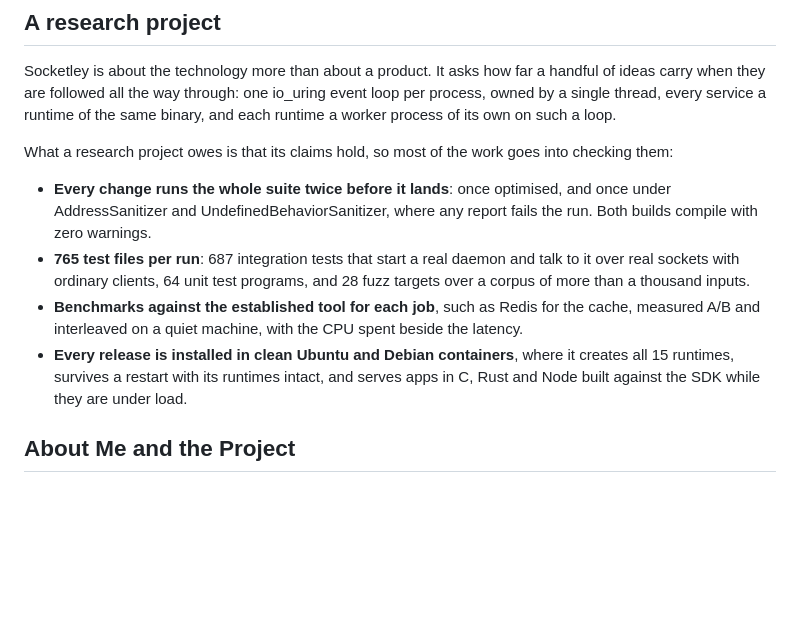
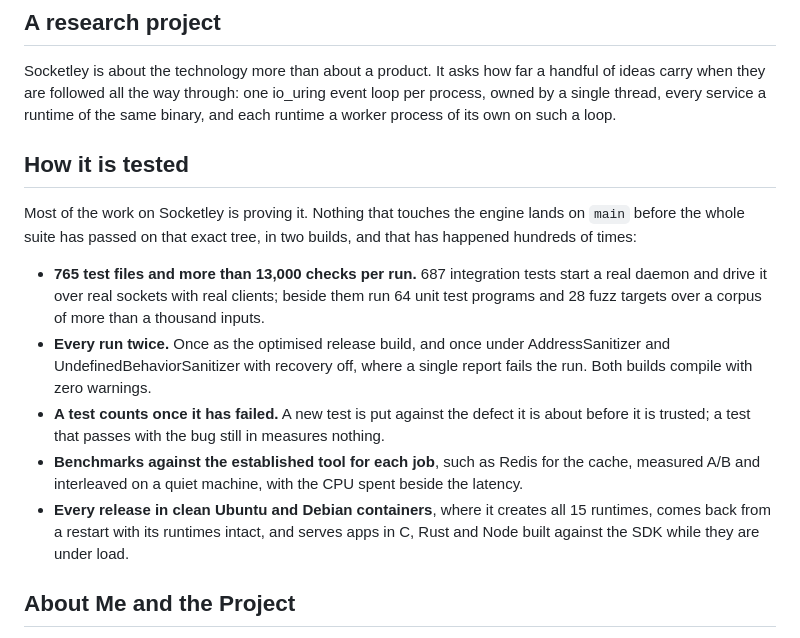
Before and after one commit to HiImSmiley/Socketley, a Markdown page: README.md, the part around the change. Drawn GitHub-style; blank space fills up the shorter version.

Commit message:
[DOCS] The README: how it is tested, with what a run of the suite holds
A run of the full Release suite on the bench VM reported 13,336 checks over 765 files;
the gate logs on both machines hold several hundred full runs.

Co-Authored-By: Claude Opus 5.5 <noreply@anthropic.com>

```diff
--- a/README.md
+++ b/README.md
@@ -90,16 +90,23 @@ Socketley is about the technology more than about a product. It asks how far a h
 followed all the way through: one io_uring event loop per process, owned by a single thread, every service a
 runtime of the same binary, and each runtime a worker process of its own on such a loop.
 
-What a research project owes is that its claims hold, so most of the work goes into checking them:
+## How it is tested
 
-- **Every change runs the whole suite twice before it lands**: once optimised, and once under AddressSanitizer and
-  UndefinedBehaviorSanitizer, where any report fails the run. Both builds compile with zero warnings.
-- **765 test files per run**: 687 integration tests that start a real daemon and talk to it over real sockets with
-  ordinary clients, 64 unit test programs, and 28 fuzz targets over a corpus of more than a thousand inputs.
+Most of the work on Socketley is proving it. Nothing that touches the engine lands on `main` before the whole suite has
+passed on that exact tree, in two builds, and that has happened hundreds of times:
+
+- **765 test files and more than 13,000 checks per run.** 687 integration tests start a real daemon and drive it over
+  real sockets with real clients; beside them run 64 unit test programs and 28 fuzz targets over a corpus of more than
+  a thousand inputs.
+- **Every run twice.** Once as the optimised release build, and once under AddressSanitizer and
+  UndefinedBehaviorSanitizer with recovery off, where a single report fails the run. Both builds compile with zero
+  warnings.
+- **A test counts once it has failed.** A new test is put against the defect it is about before it is trusted; a test
+  that passes with the bug still in measures nothing.
 - **Benchmarks against the established tool for each job**, such as Redis for the cache, measured A/B and interleaved
   on a quiet machine, with the CPU spent beside the latency.
-- **Every release is installed in clean Ubuntu and Debian containers**, where it creates all 15 runtimes, survives a
-  restart with its runtimes intact, and serves apps in C, Rust and Node built against the SDK while they are under load.
+- **Every release in clean Ubuntu and Debian containers**, where it creates all 15 runtimes, comes back from a restart
+  with its runtimes intact, and serves apps in C, Rust and Node built against the SDK while they are under load.
 
 ## About Me and the Project
 
```
